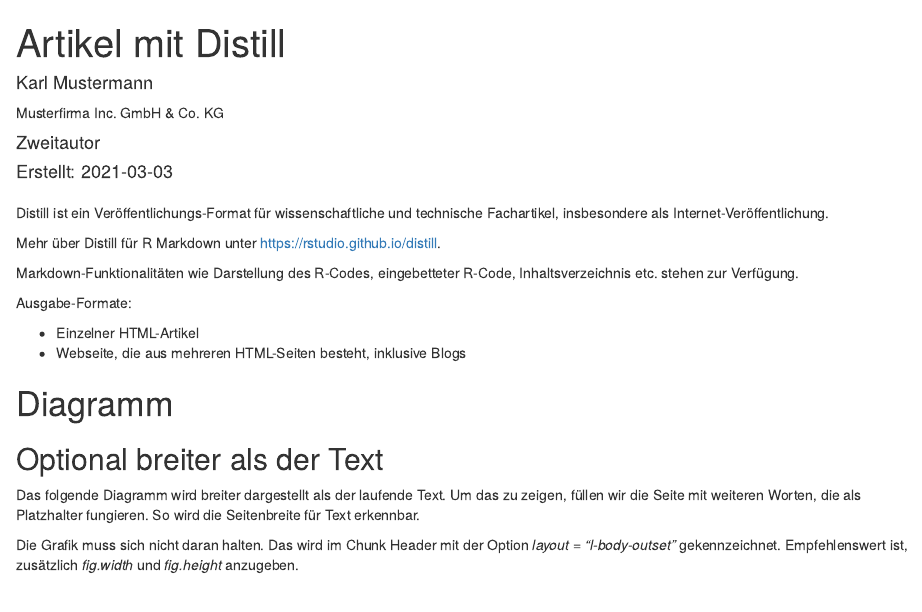
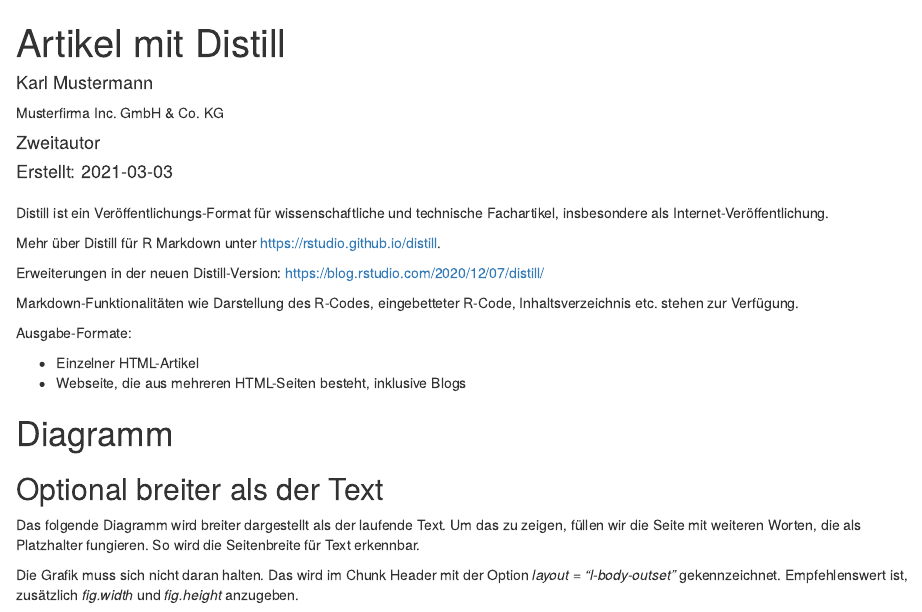
Before and after one commit to fjodor/Reporting, an R Markdown document (R_Vorlagen/Distill-Beispiel.Rmd): the page in a window 1100 px wide, from its top. Rendered offline with R 4.5, knitr and Pandoc, with nearby package versions; drawn as R Markdown's standard HTML page in place of the format the file asks for.

Commit message:
Neue Distill-Version verlinkt (2020-12-07)

```diff
--- a/R_Vorlagen/Distill-Beispiel.Rmd
+++ b/R_Vorlagen/Distill-Beispiel.Rmd
@@ -27,6 +27,8 @@ knitr::opts_chunk$set(echo = FALSE)
 Distill ist ein Veröffentlichungs-Format für wissenschaftliche und technische Fachartikel, insbesondere als Internet-Veröffentlichung.
 
 Mehr über Distill für R Markdown unter <https://rstudio.github.io/distill>.
+
+Erweiterungen in der neuen Distill-Version: <https://blog.rstudio.com/2020/12/07/distill/>
 
 Markdown-Funktionalitäten wie Darstellung des R-Codes, eingebetteter R-Code, Inhaltsverzeichnis etc. stehen zur Verfügung.
 
```
